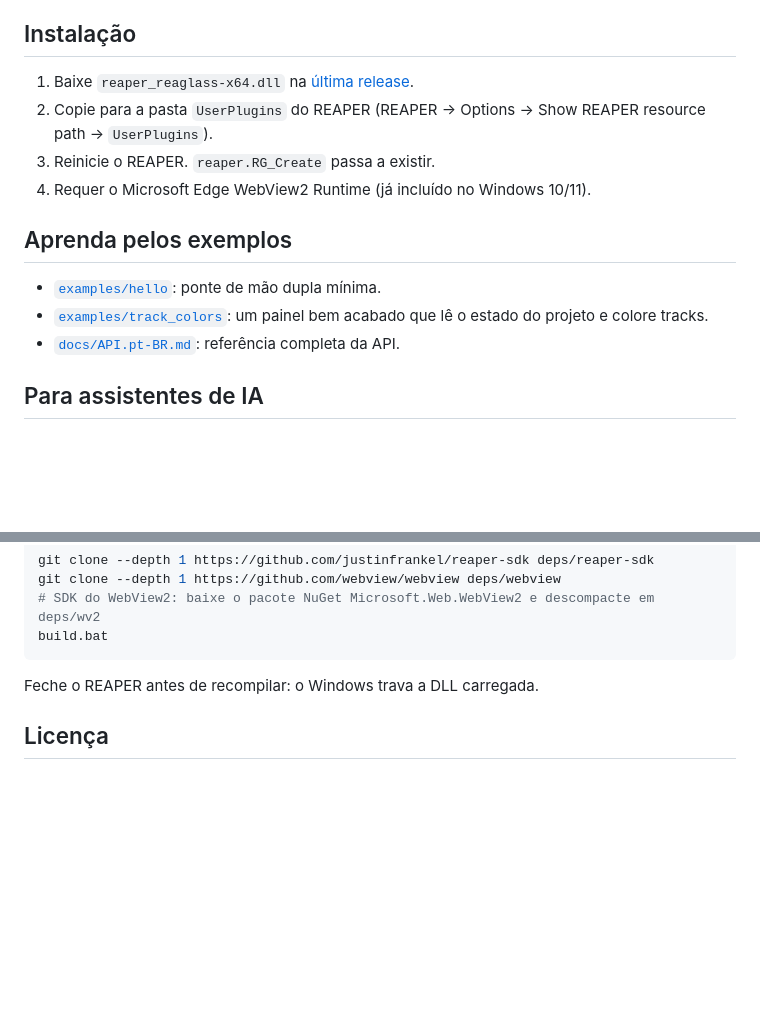
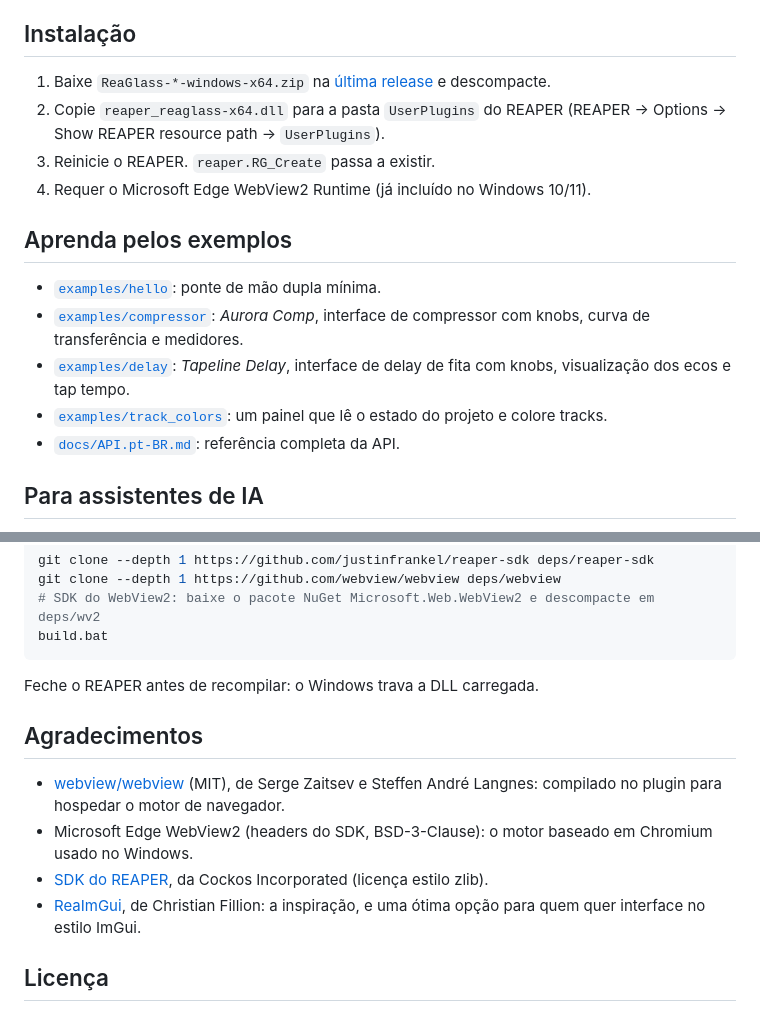
Before and after one commit to flnascimento/ReaGlass, a Markdown page: README.pt-BR.md, 2 parts joined by grey strips. Rendered like a GitHub page; blank space fills up the shorter version.

```diff
--- a/README.pt-BR.md
+++ b/README.pt-BR.md
@@ -31,15 +39,17 @@ O plugin é pequeno (~280 KB) porque usa o motor de navegador que já existe no
 
 ## Instalação
 
-1. Baixe `reaper_reaglass-x64.dll` na [última release](https://github.com/flnascimento/ReaGlass/releases/latest).
-2. Copie para a pasta `UserPlugins` do REAPER (REAPER → Options → Show REAPER resource path → `UserPlugins`).
+1. Baixe `ReaGlass-*-windows-x64.zip` na [última release](https://github.com/flnascimento/ReaGlass/releases/latest) e descompacte.
+2. Copie `reaper_reaglass-x64.dll` para a pasta `UserPlugins` do REAPER (REAPER → Options → Show REAPER resource path → `UserPlugins`).
 3. Reinicie o REAPER. `reaper.RG_Create` passa a existir.
 4. Requer o Microsoft Edge WebView2 Runtime (já incluído no Windows 10/11).
 
 ## Aprenda pelos exemplos
 
 - [`examples/hello`](examples/hello): ponte de mão dupla mínima.
-- [`examples/track_colors`](examples/track_colors): um painel bem acabado que lê o estado do projeto e colore tracks.
+- [`examples/compressor`](examples/compressor): *Aurora Comp*, interface de compressor com knobs, curva de transferência e medidores.
+- [`examples/delay`](examples/delay): *Tapeline Delay*, interface de delay de fita com knobs, visualização dos ecos e tap tempo.
+- [`examples/track_colors`](examples/track_colors): um painel que lê o estado do projeto e colore tracks.
 - [`docs/API.pt-BR.md`](docs/API.pt-BR.md): referência completa da API.
 
 ## Para assistentes de IA
@@ -61,6 +71,13 @@ build.bat
 
 Feche o REAPER antes de recompilar: o Windows trava a DLL carregada.
 
+## Agradecimentos
+
+- [webview/webview](https://github.com/webview/webview) (MIT), de Serge Zaitsev e Steffen André Langnes: compilado no plugin para hospedar o motor de navegador.
+- Microsoft Edge WebView2 (headers do SDK, BSD-3-Clause): o motor baseado em Chromium usado no Windows.
+- [SDK do REAPER](https://github.com/justinfrankel/reaper-sdk), da Cockos Incorporated (licença estilo zlib).
+- [ReaImGui](https://github.com/cfillion/reaimgui), de Christian Fillion: a inspiração, e uma ótima opção para quem quer interface no estilo ImGui.
+
 ## Licença
 
 [MIT](LICENSE): use, altere, faça forks e redistribua, mantendo o aviso de copyright (o crédito).
```
Also changed, not shown: other parts of README.pt-BR.md (+8 -0 lines), CHANGELOG.md (+5 -0 lines), README.md (+20 -3 lines), docs/images/compressor.png (added), docs/images/delay.png (added), 5 other files.
